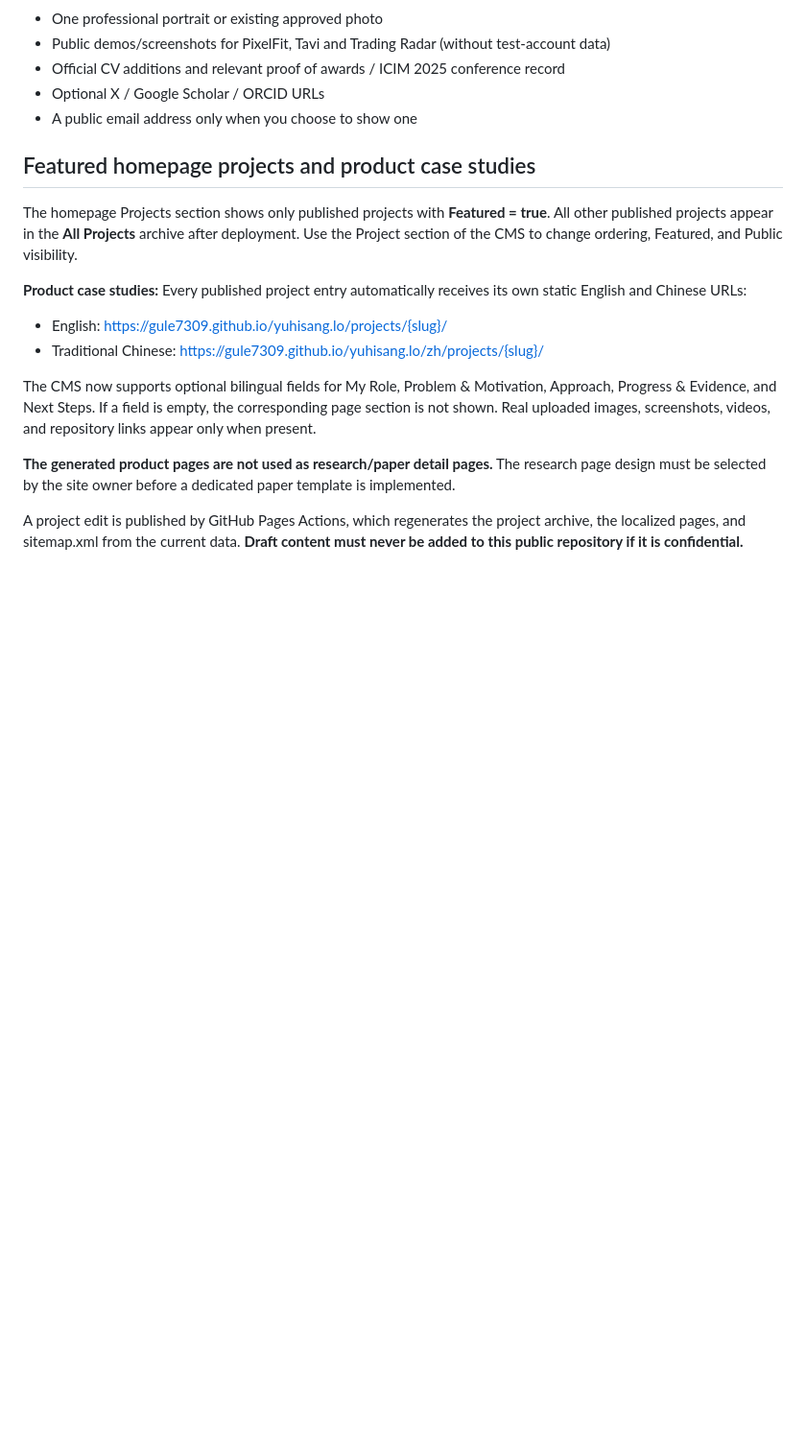
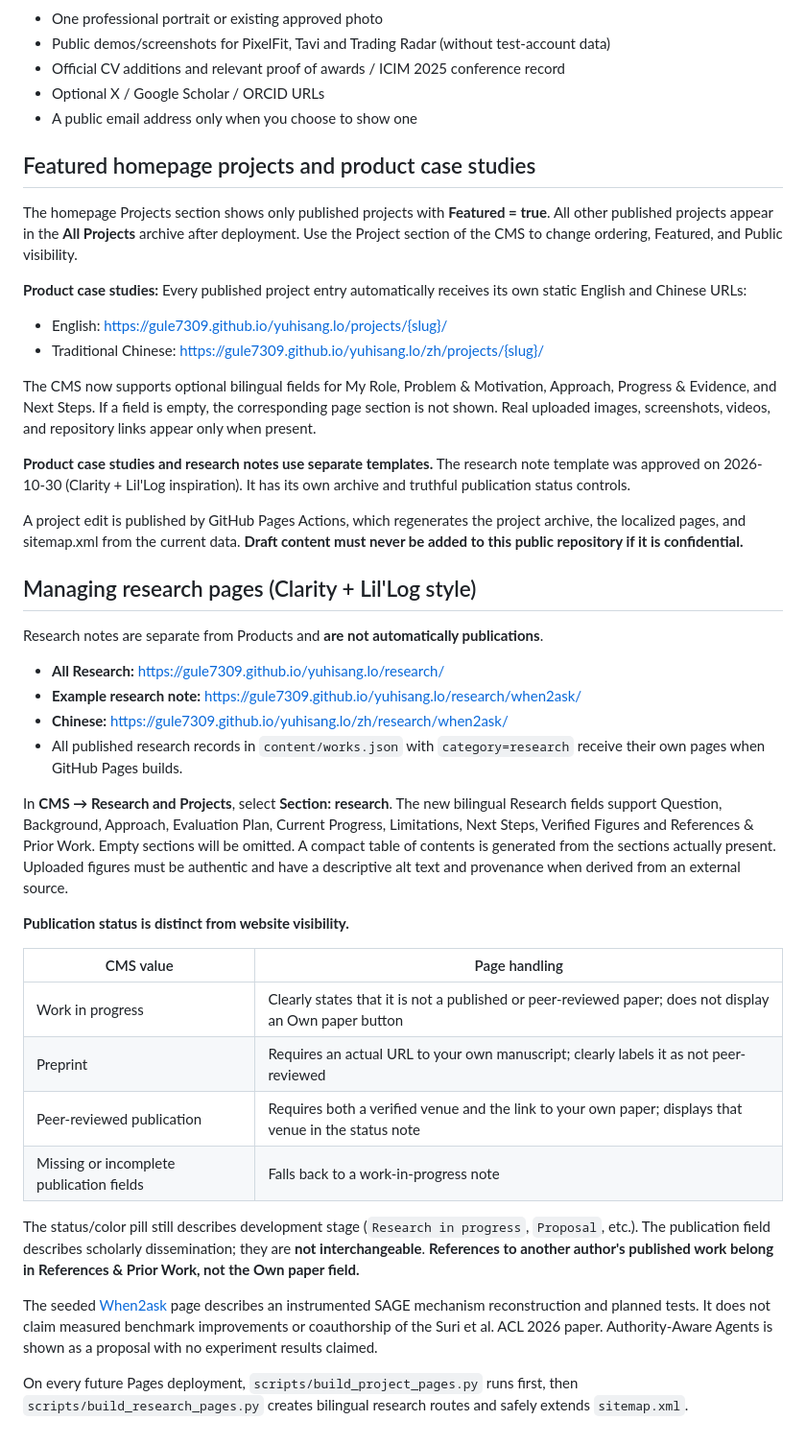
Before and after one commit to Gule7309/yuhisang.lo, a Markdown page: CONTENT_GUIDE.md, the part around the change. Shown at 96% size. Drawn GitHub-style; blank space fills up the shorter version.

Commit message:
docs: describe bilingual research editing and separate publication-versus-website status

```diff
--- a/CONTENT_GUIDE.md
+++ b/CONTENT_GUIDE.md
@@ -89,6 +89,33 @@ The homepage Projects section shows only published projects with **Featured = tr
 
 The CMS now supports optional bilingual fields for My Role, Problem & Motivation, Approach, Progress & Evidence, and Next Steps. If a field is empty, the corresponding page section is not shown. Real uploaded images, screenshots, videos, and repository links appear only when present.
 
-**The generated product pages are not used as research/paper detail pages.** The research page design must be selected by the site owner before a dedicated paper template is implemented.
+**Product case studies and research notes use separate templates.** The research note template was approved on 2026-10-30 (Clarity + Lil'Log inspiration). It has its own archive and truthful publication status controls.
 
 A project edit is published by GitHub Pages Actions, which regenerates the project archive, the localized pages, and sitemap.xml from the current data. **Draft content must never be added to this public repository if it is confidential.**
+
+
+## Managing research pages (Clarity + Lil'Log style)
+
+Research notes are separate from Products and **are not automatically publications**.
+
+- **All Research:** https://gule7309.github.io/yuhisang.lo/research/
+- **Example research note:** https://gule7309.github.io/yuhisang.lo/research/when2ask/
+- **Chinese:** https://gule7309.github.io/yuhisang.lo/zh/research/when2ask/
+- All published research records in `content/works.json` with `category=research` receive their own pages when GitHub Pages builds.
+
+In **CMS → Research and Projects**, select **Section: research**. The new bilingual Research fields support Question, Background, Approach, Evaluation Plan, Current Progress, Limitations, Next Steps, Verified Figures and References & Prior Work. Empty sections will be omitted. A compact table of contents is generated from the sections actually present. Uploaded figures must be authentic and have a descriptive alt text and provenance when derived from an external source.
+
+**Publication status is distinct from website visibility.**
+
+| CMS value | Page handling |
+| --- | --- |
+| Work in progress | Clearly states that it is not a published or peer-reviewed paper; does not display an Own paper button |
+| Preprint | Requires an actual URL to your own manuscript; clearly labels it as not peer-reviewed |
+| Peer-reviewed publication | Requires both a verified venue and the link to your own paper; displays that venue in the status note |
+| Missing or incomplete publication fields | Falls back to a work-in-progress note |
+
+The status/color pill still describes development stage (`Research in progress`, `Proposal`, etc.). The publication field describes scholarly dissemination; they are **not interchangeable**. **References to another author's published work belong in References & Prior Work, not the Own paper field.**
+
+The seeded [When2ask](https://github.com/Gule7309/When2ask) page describes an instrumented SAGE mechanism reconstruction and planned tests. It does not claim measured benchmark improvements or coauthorship of the Suri et al. ACL 2026 paper. Authority-Aware Agents is shown as a proposal with no experiment results claimed.
+
+On every future Pages deployment, `scripts/build_project_pages.py` runs first, then `scripts/build_research_pages.py` creates bilingual research routes and safely extends `sitemap.xml`.
```
